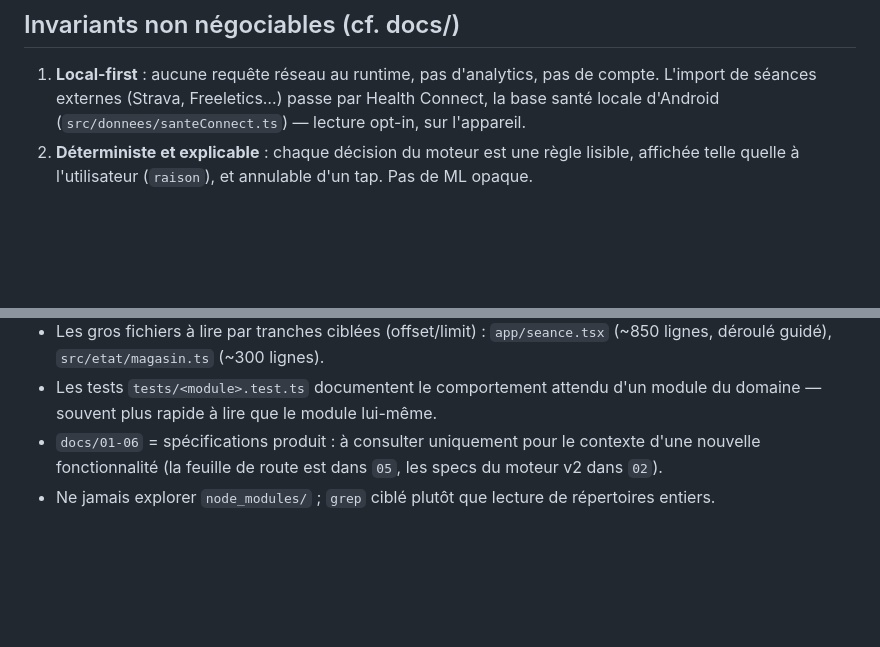
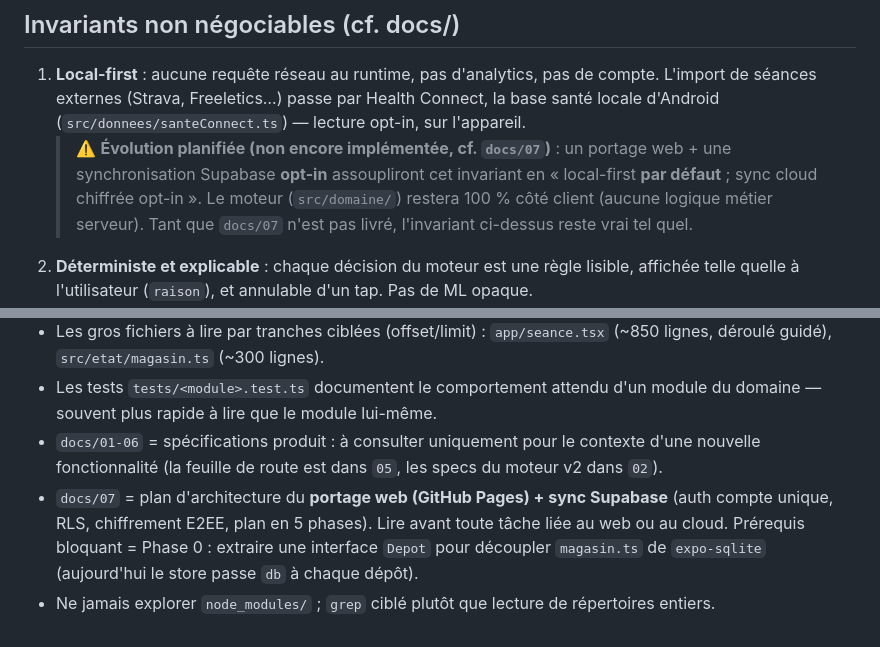
Before and after one commit to ybdn/REGISTRE_FORME, a Markdown page: CLAUDE.md, 2 parts joined by grey strips. Rendered like a GitHub page; blank space fills up the shorter version.

```diff
--- a/CLAUDE.md
+++ b/CLAUDE.md
@@ -62,6 +62,11 @@ Migrations versionnées dans `src/donnees/schema.ts` via `PRAGMA user_version`.
 1. **Local-first** : aucune requête réseau au runtime, pas d'analytics, pas de compte.
    L'import de séances externes (Strava, Freeletics…) passe par Health Connect, la base
    santé locale d'Android (`src/donnees/santeConnect.ts`) — lecture opt-in, sur l'appareil.
+   > ⚠️ **Évolution planifiée (non encore implémentée, cf. `docs/07`)** : un portage web + une
+   > synchronisation Supabase **opt-in** assoupliront cet invariant en « local-first **par défaut** ;
+   > sync cloud chiffrée opt-in ». Le moteur (`src/domaine/`) restera 100 % côté client (aucune
+   > logique métier serveur). Tant que `docs/07` n'est pas livré, l'invariant ci-dessus reste vrai
+   > tel quel.
 2. **Déterministe et explicable** : chaque décision du moteur est une règle lisible, affichée
    telle quelle à l'utilisateur (`raison`), et annulable d'un tap. Pas de ML opaque.
 3. **Sécurité MICI d'abord** : les garde-fous absolus (douleur ≥ 7, pas d'apnée sous charge…)
@@ -81,4 +86,8 @@ Migrations versionnées dans `src/donnees/schema.ts` via `PRAGMA user_version`.
   souvent plus rapide à lire que le module lui-même.
 - `docs/01-06` = spécifications produit : à consulter uniquement pour le contexte d'une nouvelle
   fonctionnalité (la feuille de route est dans `05`, les specs du moteur v2 dans `02`).
+- `docs/07` = plan d'architecture du **portage web (GitHub Pages) + sync Supabase** (auth compte
+  unique, RLS, chiffrement E2EE, plan en 5 phases). Lire avant toute tâche liée au web ou au cloud.
+  Prérequis bloquant = Phase 0 : extraire une interface `Depot` pour découpler `magasin.ts` de
+  `expo-sqlite` (aujourd'hui le store passe `db` à chaque dépôt).
 - Ne jamais explorer `node_modules/` ; `grep` ciblé plutôt que lecture de répertoires entiers.
```
Also changed, not shown: README.md (+7 -1 lines).
